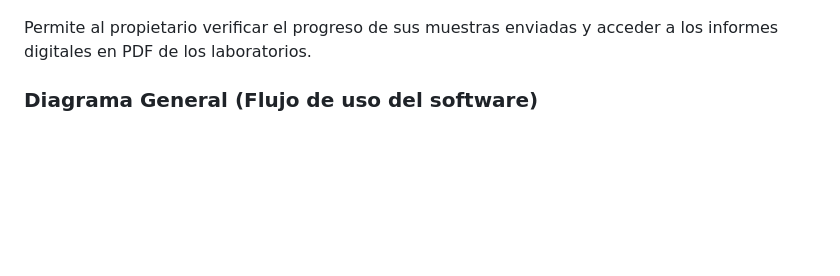
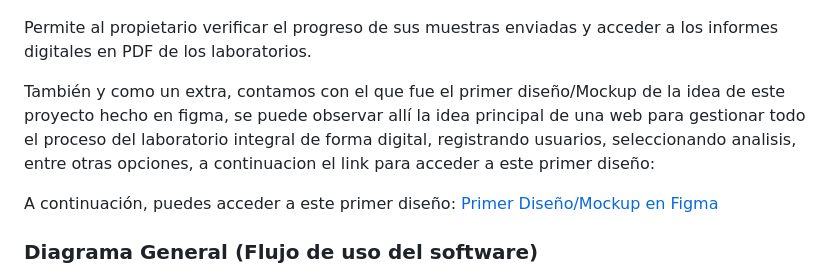
Before and after one commit to Andrew06G/gestion-veterinaria-districampo, a Markdown page: README.md, the part around the change. Rendered like a GitHub page; blank space fills up the shorter version.

Commit message:
Se agrega el link para ir al Mockup hecho en Figma

```diff
--- a/README.md
+++ b/README.md
@@ -61,6 +61,10 @@ Guía al propietario en el proceso de agendar una cita para la recolección de m
 ![Vista de Gestión de Análisis](docs/screenshots/gestion-de-analisis.png)
 
 Permite al propietario verificar el progreso de sus muestras enviadas y acceder a los informes digitales en PDF de los laboratorios.
+
+También y como un extra, contamos con el que fue el primer diseño/Mockup de la idea de este proyecto hecho en figma, se puede observar allí la idea principal de una web para gestionar todo el proceso del laboratorio integral de forma digital, registrando usuarios, seleccionando analisis, entre otras opciones, a continuacion el link para acceder a este primer diseño:
+
+A continuación, puedes acceder a este primer diseño: [Primer Diseño/Mockup en Figma](https://www.figma.com/design/GJd71HrW1hT4HkcOGHroiP/LABORATORIO-VETERINARIO?fuid=1261774445390314027)
 
 ### Diagrama General (Flujo de uso del software)
 La aplicación se basa en una arquitectura de software en capas para asegurar la modularidad, escalabilidad y una clara separación de responsabilidades. Una representación visual de esta arquitectura es la siguiente:
```
